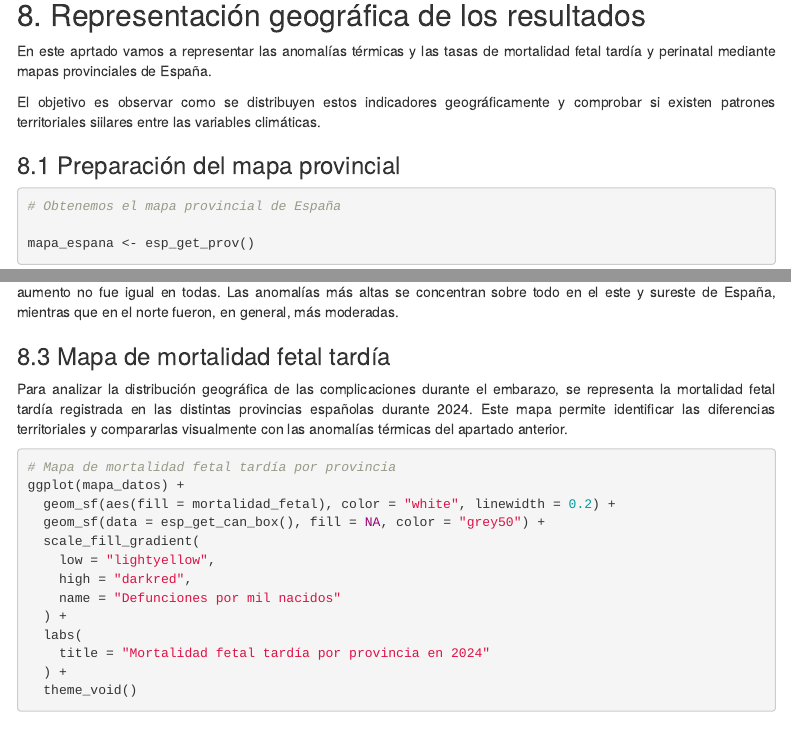
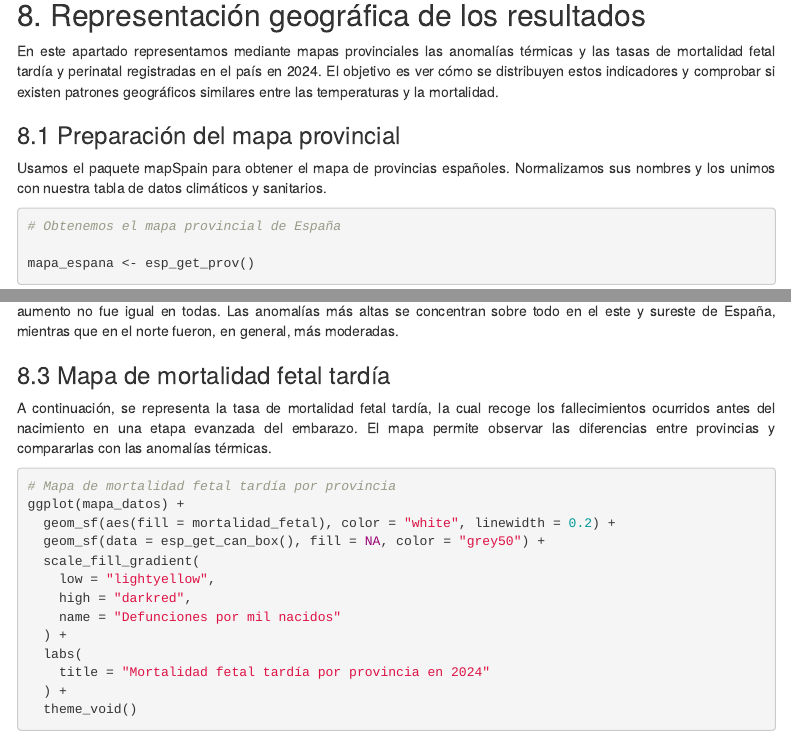
Before and after one commit to nicolassplanass/Seminario-FFDD-Grupo-G, an R Markdown document (scripts/Calor y problemas en el embarazo.Rmd): the page in a window 1100 px wide, from 8910 px down, and a second part further down, joined at a grey line. Rendered offline with R 4.5, knitr and Pandoc, with nearby package versions; some code elsewhere in the file could not run offline; menus at the side of the page are left out.

Commit message:
Revision y mejora apartado 8

````diff
--- a/scripts/Calor y problemas en el embarazo.Rmd
+++ b/scripts/Calor y problemas en el embarazo.Rmd
@@ -1301,15 +1301,13 @@ ggplot(mapa_calor, aes(x = Indicador, y = Temperatura,
 
 ## 8. Representación geográfica de los resultados
 
-En este aprtado vamos a representar las anomalías térmicas y las tasas de mortalidad fetal tardía y perinatal mediante mapas provinciales de España.
-
-El objetivo es observar como se distribuyen estos indicadores geográficamente y comprobar si existen patrones territoriales siilares entre las variables climáticas.
+En este apartado representamos mediante mapas provinciales las anomalías térmicas y las tasas de mortalidad fetal tardía y perinatal registradas en el país en 2024. El objetivo es ver cómo se distribuyen estos indicadores y comprobar si existen patrones geográficos similares entre las temperaturas y la mortalidad.
 
 ### 8.1 Preparación del mapa provincial
 
+Usamos el paquete mapSpain para obtener el mapa de provincias españoles. Normalizamos sus nombres y los unimos con nuestra tabla de datos climáticos y sanitarios.
 
 ```{r}
-
 
 # Obtenemos el mapa provincial de España
 
@@ -1356,7 +1354,7 @@ En el mapa vemos que todas las provincias registraron temperaturas superiores a
 
 ### 8.3 Mapa de mortalidad fetal tardía
 
-Para analizar la distribución geográfica de las complicaciones durante el embarazo, se representa la mortalidad fetal tardía registrada en las distintas provincias españolas durante 2024. Este mapa permite identificar las diferencias territoriales y compararlas visualmente con las anomalías térmicas del apartado anterior.
+A continuación, se representa la tasa de mortalidad fetal tardía, la cual recoge los fallecimientos ocurridos antes del nacimiento en una etapa evanzada del embarazo. El mapa permite observar las diferencias entre provincias y compararlas con las anomalías térmicas.
 
 ```{r}
 # Mapa de mortalidad fetal tardía por provincia
````
Also changed, not shown: scripts/Calor y problemas en el embarazo.Rmd (6 more changed lines).
